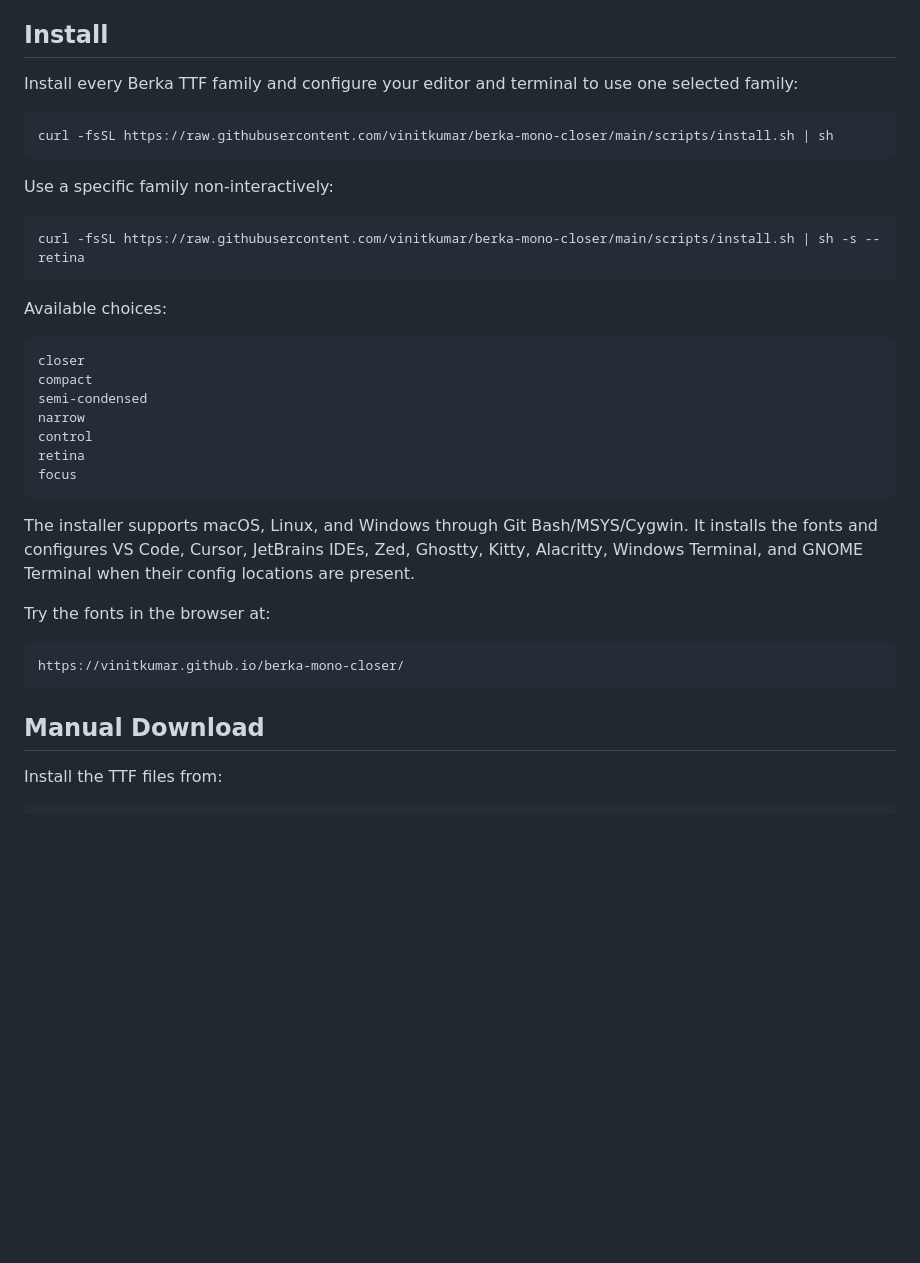
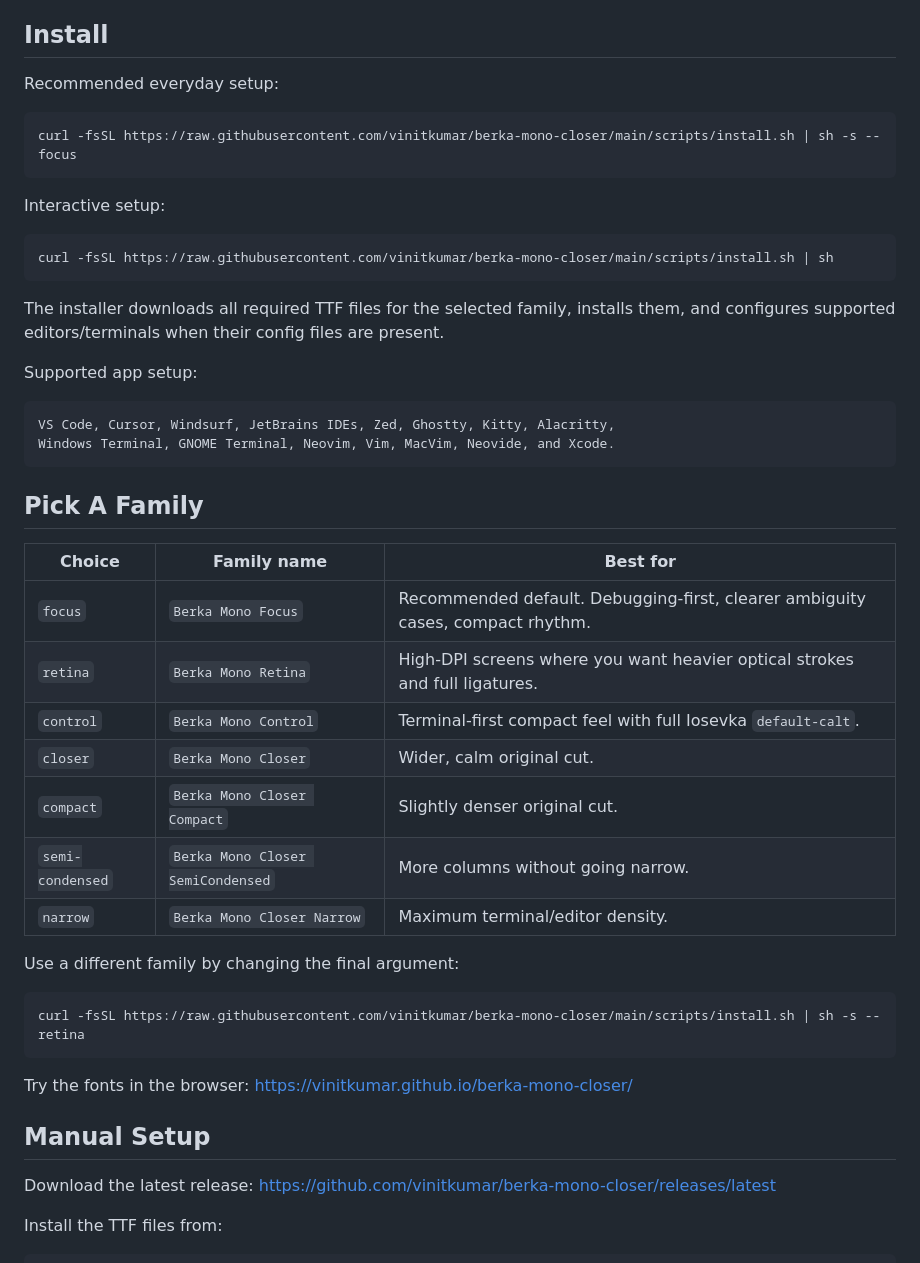
Before and after one commit to vinitkumar/berka-mono-closer, a Markdown page: README.md, the part around one of its changes. Drawn GitHub-style; blank space fills up the shorter version.

````diff
--- a/README.md
+++ b/README.md
@@ -39,39 +4,52 @@ It is built only from Iosevka's open source build system and variant parameters.
 
 ## Install
 
-Install every Berka TTF family and configure your editor and terminal to use one selected family:
+Recommended everyday setup:
+
+```sh
+curl -fsSL https://raw.githubusercontent.com/vinitkumar/berka-mono-closer/main/scripts/install.sh | sh -s -- focus
+```
+
+Interactive setup:
 
 ```sh
 curl -fsSL https://raw.githubusercontent.com/vinitkumar/berka-mono-closer/main/scripts/install.sh | sh
 ```
 
-Use a specific family non-interactively:
+The installer downloads all required TTF files for the selected family, installs
+them, and configures supported editors/terminals when their config files are
+present.
+
+Supported app setup:
+
+```text
+VS Code, Cursor, Windsurf, JetBrains IDEs, Zed, Ghostty, Kitty, Alacritty,
+Windows Terminal, GNOME Terminal, Neovim, Vim, MacVim, Neovide, and Xcode.
+```
+
+## Pick A Family
+
+| Choice | Family name | Best for |
+| --- | --- | --- |
+| `focus` | `Berka Mono Focus` | Recommended default. Debugging-first, clearer ambiguity cases, compact rhythm. |
+| `retina` | `Berka Mono Retina` | High-DPI screens where you want heavier optical strokes and full ligatures. |
+| `control` | `Berka Mono Control` | Terminal-first compact feel with full Iosevka `default-calt`. |
+| `closer` | `Berka Mono Closer` | Wider, calm original cut. |
+| `compact` | `Berka Mono Closer Compact` | Slightly denser original cut. |
+| `semi-condensed` | `Berka Mono Closer SemiCondensed` | More columns without going narrow. |
+| `narrow` | `Berka Mono Closer Narrow` | Maximum terminal/editor density. |
+
+Use a different family by changing the final argument:
 
 ```sh
 curl -fsSL https://raw.githubusercontent.com/vinitkumar/berka-mono-closer/main/scripts/install.sh | sh -s -- retina
 ```
 
-Available choices:
+Try the fonts in the browser: <https://vinitkumar.github.io/berka-mono-closer/>
 
-```text
-closer
-compact
-semi-condensed
-narrow
-control
-retina
-focus
-```
+## Manual Setup
 
-The installer supports macOS, Linux, and Windows through Git Bash/MSYS/Cygwin. It installs the fonts and configures VS Code, Cursor, JetBrains IDEs, Zed, Ghostty, Kitty, Alacritty, Windows Terminal, and GNOME Terminal when their config locations are present.
-
-Try the fonts in the browser at:
-
-```text
-https://vinitkumar.github.io/berka-mono-closer/
-```
-
-## Manual Download
+Download the latest release: <https://github.com/vinitkumar/berka-mono-closer/releases/latest>
 
 Install the TTF files from:
 
````
Also changed, not shown: other parts of README.md (+99 -214 lines).
